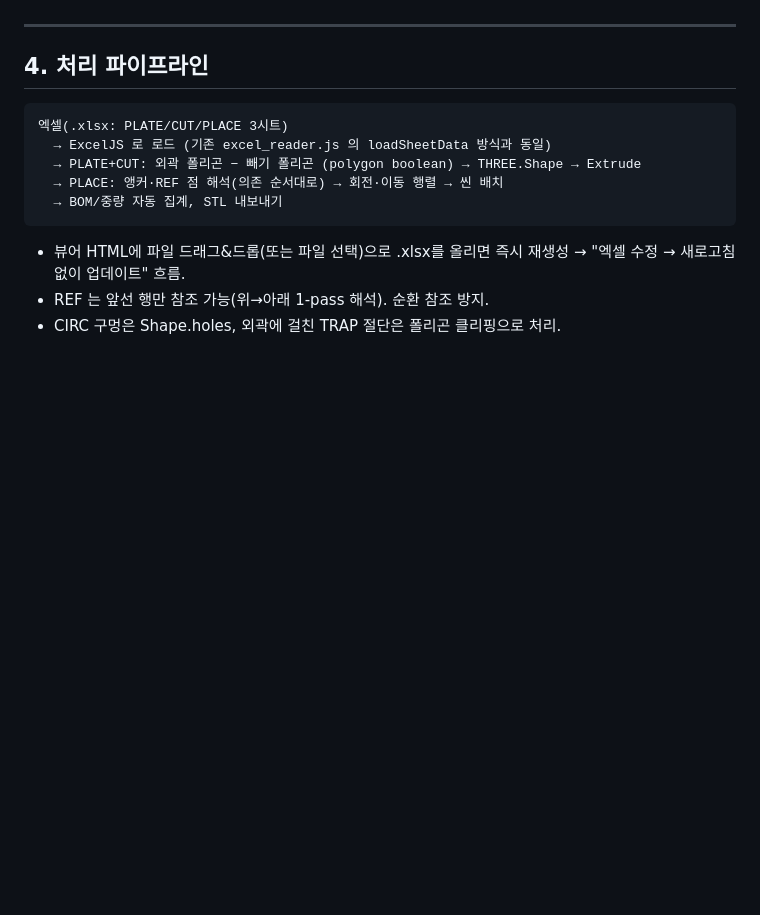
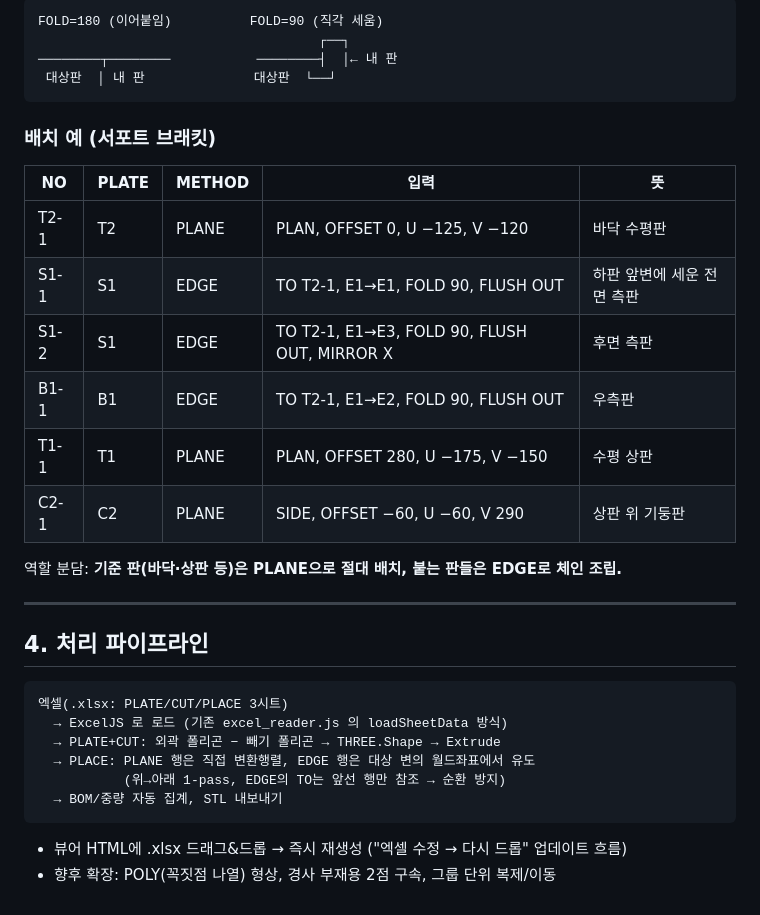
Before and after one commit to macroBIM/macroBIM, a Markdown page: plate3d/DATA_SCHEMA.md, the part around one of its changes. Drawn GitHub-style; blank space fills up the shorter version.

````diff
--- a/plate3d/DATA_SCHEMA.md
+++ b/plate3d/DATA_SCHEMA.md
@@ -105,3 +132,21 @@
+```
+FOLD=180 (이어붙임)          FOLD=90 (직각 세움)
+                                    ┌──┐
+────────┬────────           ────────┤  │← 내 판
+ 대상판  │ 내 판              대상판  └──┘
+```
+
+### 배치 예 (서포트 브래킷)
+| NO | PLATE | METHOD | 입력 | 뜻 |
+|---|---|---|---|---|
+| T2-1 | T2 | PLANE | PLAN, OFFSET 0, U −125, V −120 | 바닥 수평판 |
+| S1-1 | S1 | EDGE | TO T2-1, E1→E1, FOLD 90, FLUSH OUT | 하판 앞변에 세운 전면 측판 |
+| S1-2 | S1 | EDGE | TO T2-1, E1→E3, FOLD 90, FLUSH OUT, MIRROR X | 후면 측판 |
+| B1-1 | B1 | EDGE | TO T2-1, E1→E2, FOLD 90, FLUSH OUT | 우측판 |
+| T1-1 | T1 | PLANE | PLAN, OFFSET 280, U −175, V −150 | 수평 상판 |
+| C2-1 | C2 | PLANE | SIDE, OFFSET −60, U −60, V 290 | 상판 위 기둥판 |
+
+역할 분담: **기준 판(바닥·상판 등)은 PLANE으로 절대 배치, 붙는 판들은 EDGE로 체인 조립.**
 
 ---
 
@@ -109,12 +154,12 @@
 
 ```
 엑셀(.xlsx: PLATE/CUT/PLACE 3시트)
-  → ExcelJS 로 로드 (기존 excel_reader.js 의 loadSheetData 방식과 동일)
-  → PLATE+CUT: 외곽 폴리곤 − 빼기 폴리곤 (polygon boolean) → THREE.Shape → Extrude
-  → PLACE: 앵커·REF 점 해석(의존 순서대로) → 회전·이동 행렬 → 씬 배치
+  → ExcelJS 로 로드 (기존 excel_reader.js 의 loadSheetData 방식)
+  → PLATE+CUT: 외곽 폴리곤 − 빼기 폴리곤 → THREE.Shape → Extrude
+  → PLACE: PLANE 행은 직접 변환행렬, EDGE 행은 대상 변의 월드좌표에서 유도
+           (위→아래 1-pass, EDGE의 TO는 앞선 행만 참조 → 순환 방지)
   → BOM/중량 자동 집계, STL 내보내기
 ```
 
-- 뷰어 HTML에 파일 드래그&드롭(또는 파일 선택)으로 .xlsx를 올리면 즉시 재생성 → "엑셀 수정 → 새로고침 없이 업데이트" 흐름.
-- REF 는 앞선 행만 참조 가능(위→아래 1-pass 해석). 순환 참조 방지.
-- CIRC 구멍은 Shape.holes, 외곽에 걸친 TRAP 절단은 폴리곤 클리핑으로 처리.
+- 뷰어 HTML에 .xlsx 드래그&드롭 → 즉시 재생성 ("엑셀 수정 → 다시 드롭" 업데이트 흐름)
+- 향후 확장: POLY(꼭짓점 나열) 형상, 경사 부재용 2점 구속, 그룹 단위 복제/이동
````
Also changed, not shown: other parts of plate3d/DATA_SCHEMA.md (+94 -67 lines).
